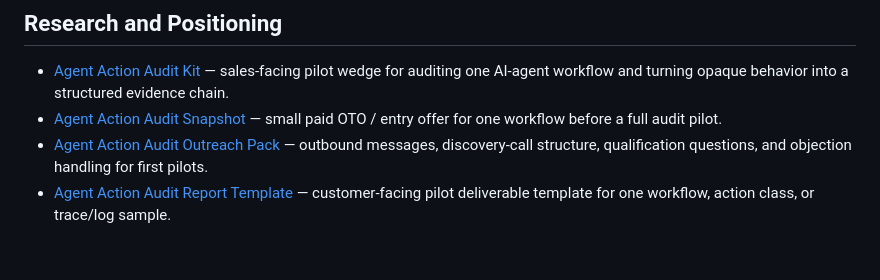
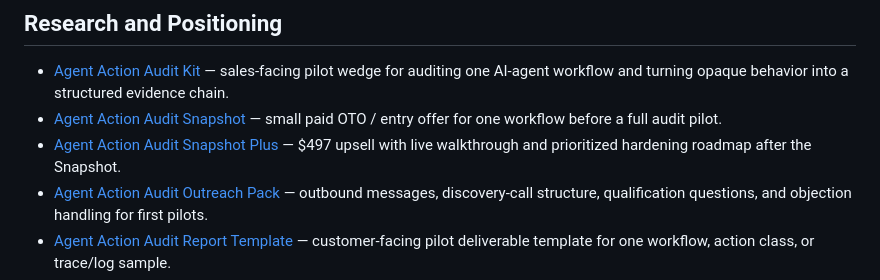
Before and after one commit to safal207/pythiaLabs, a Markdown page: docs/README.md, the part around the change. GitHub-like rendering; blank space fills up the shorter version.

Commit message:
docs: link agent action audit snapshot plus

```diff
--- a/docs/README.md
+++ b/docs/README.md
@@ -21,6 +21,7 @@ the most important docs whether you are a new contributor, reviewer, or grantmak
 
 - [Agent Action Audit Kit](AGENT_ACTION_AUDIT_KIT.md) — sales-facing pilot wedge for auditing one AI-agent workflow and turning opaque behavior into a structured evidence chain.
 - [Agent Action Audit Snapshot](AGENT_ACTION_AUDIT_SNAPSHOT.md) — small paid OTO / entry offer for one workflow before a full audit pilot.
+- [Agent Action Audit Snapshot Plus](AGENT_ACTION_AUDIT_SNAPSHOT_PLUS.md) — $497 upsell with live walkthrough and prioritized hardening roadmap after the Snapshot.
 - [Agent Action Audit Outreach Pack](AGENT_ACTION_AUDIT_OUTREACH.md) — outbound messages, discovery-call structure, qualification questions, and objection handling for first pilots.
 - [Agent Action Audit Report Template](AGENT_ACTION_AUDIT_REPORT_TEMPLATE.md) — customer-facing pilot deliverable template for one workflow, action class, or trace/log sample.
 - [Agent Action Audit Sample Report](AGENT_ACTION_AUDIT_SAMPLE_REPORT.md) — filled synthetic report for a coding-agent CI autofix workflow showing the expected customer-facing output.
```
